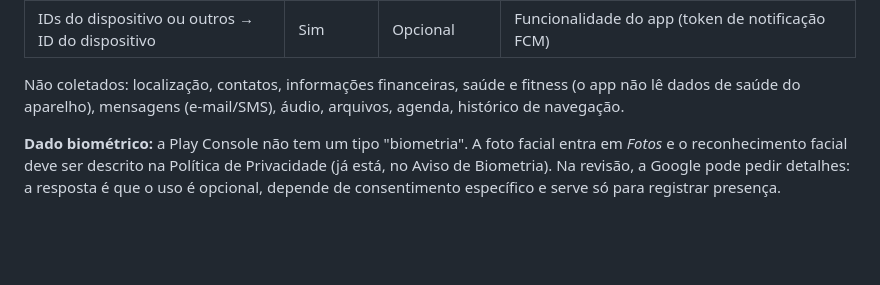
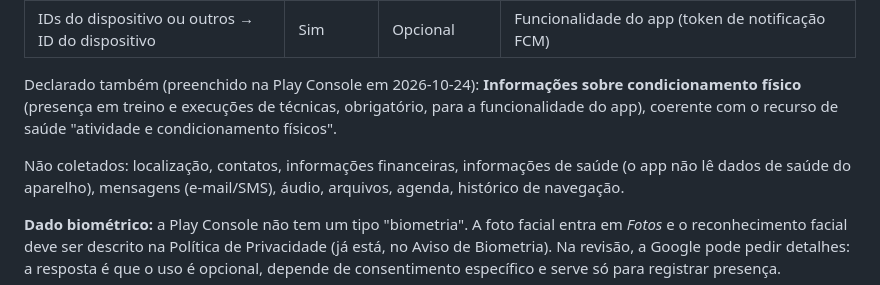
Before and after one commit to Steffens0911/OctoGrip, a Markdown page: docs/play_store.md, the part around the change. Rendered like a GitHub page; blank space fills up the shorter version.

Commit message:
docs(android): registra o Data safety preenchido na Play Console (inclui condicionamento físico)
Co-Authored-By: Claude Sonnet 5.5 <noreply@anthropic.com>

```diff
--- a/docs/play_store.md
+++ b/docs/play_store.md
@@ -121,7 +121,11 @@ O reconhecimento facial é opcional e pode ser ignorado; a presença também fun
 | Informações e desempenho do app → Diagnóstico | Sim | Obrigatório | Análise (versão do app e plataforma) |
 | IDs do dispositivo ou outros → ID do dispositivo | Sim | Opcional | Funcionalidade do app (token de notificação FCM) |
 
-Não coletados: localização, contatos, informações financeiras, saúde e fitness (o app não lê dados
+Declarado também (preenchido na Play Console em 2026-10-24): **Informações sobre condicionamento físico**
+(presença em treino e execuções de técnicas, obrigatório, para a funcionalidade do app), coerente com o
+recurso de saúde "atividade e condicionamento físicos".
+
+Não coletados: localização, contatos, informações financeiras, informações de saúde (o app não lê dados
 de saúde do aparelho), mensagens (e-mail/SMS), áudio, arquivos, agenda, histórico de navegação.
 
 **Dado biométrico:** a Play Console não tem um tipo "biometria". A foto facial entra em *Fotos* e o
```
